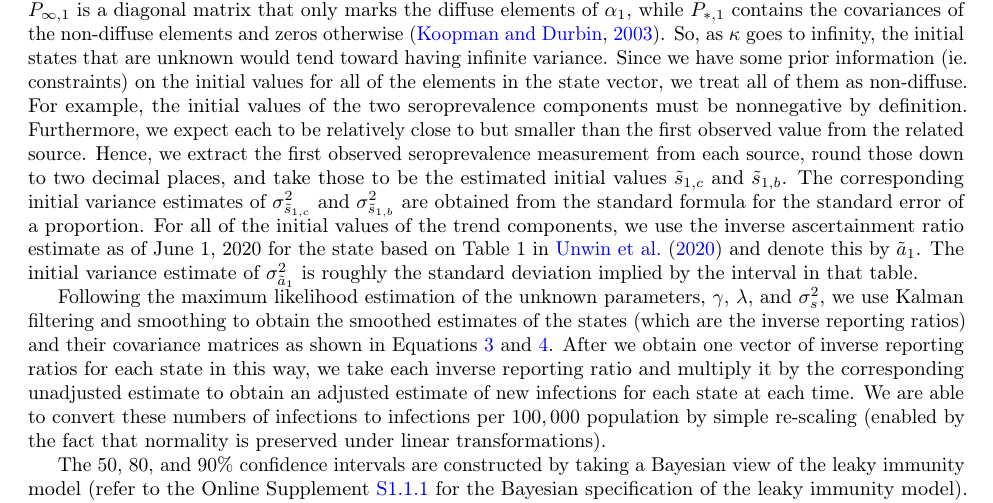
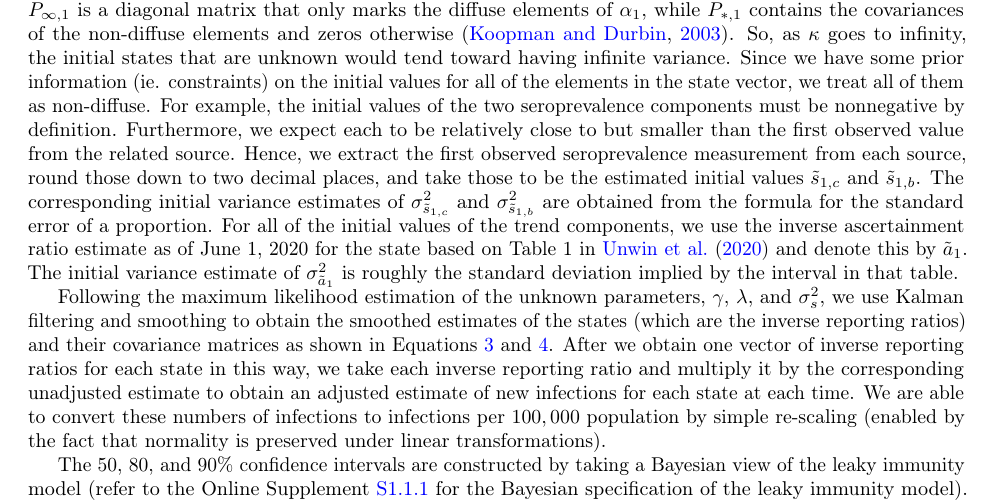
Before and after one commit to cmu-delphi/latent-infections, a LaTeX paper (main.tex): part of page 19 of 25, cut so that both start at the same text. Compiled offline with pdfLaTeX.

Commit message:
Take out redundancy

```diff
--- a/main.tex
+++ b/main.tex
@@ -395,7 +395,7 @@ where $\sigma^2_s$ is the variance of observations (common across time) and $\si
 Letting the subscripts $b$ and $c$ denote the blood donor and commercial datasets, $w_{t,c}$ and $w_{t,b}$ are the time-varying inverse variance weights computed from the commercial and blood donor datasets, respectively. For each source, we compute the weights for the observed seroprevalence estimates using the standard formula for the standard error of a proportion. These weights are then re-scaled so they sum to the number of observed seroprevalence measurements for the source. All days that are unobserved (ie. lack seroprevalence measurements) are given weights of one. Finally, the ratio of the average observed weights for the sources is used as a multiplier to scale all of the weights for one source. For example, if the average weight of the commercial source is double the average weight of the blood donor source (for an arbitrary state), then we scale all of the weights in the commercial source (including the ones) by two. The main purpose of this step is to to ensure that the source with a greater sample size contributes more weight in the model on average. %% Is the red sentence quite right or is it just that the source with larger weights on average will have more weight?
 
 For setting the initial state $\alpha_1$, note that covariance matrix $P_1$ can be decomposed into $\kappa P_{\infty, 1} + P_{*, 1}$ where $P_{\infty, 1}$ is a diagonal matrix that only marks the diffuse elements of $\alpha_1$, while $P_{*, 1}$ contains the covariances of the non-diffuse elements and zeros otherwise \citep{koopman2003filtering}. So, as $\kappa$ goes to infinity, the initial states that are unknown would tend toward having infinite variance. Since we have some prior information (ie. constraints) on the initial values for all of the elements in the state vector, we treat all of them as non-diffuse. For example, the initial values of the two seroprevalence components must be nonnegative by definition. Furthermore, we expect each to be relatively close to but smaller than the first observed value from the related source. Hence, we extract the first observed seroprevalence measurement from each source, round those down to two decimal places, and take those to be the estimated initial values $\tilde{s}_{1,c}$ and
-$\tilde{s}_{1,b}$. The corresponding initial variance estimates of $\sigma^2_{\tilde{s}_{1,c}}$ and $\sigma^2_{\tilde{s}_{1,b}}$ are obtained from the standard formula for the standard error of a proportion. For all of the initial values of the trend components, we use the inverse ascertainment ratio estimate as of June 1, 2020 for the state based on Table 1 in \citet{unwin2020state} and denote this by $\tilde{a}_1$. The initial variance estimate of $\sigma^2_{\tilde{a}_1}$ is roughly the standard deviation implied by the interval in that table.  %% Implement last few sentences.
+$\tilde{s}_{1,b}$. The corresponding initial variance estimates of $\sigma^2_{\tilde{s}_{1,c}}$ and $\sigma^2_{\tilde{s}_{1,b}}$ are obtained from the formula for the standard error of a proportion. For all of the initial values of the trend components, we use the inverse ascertainment ratio estimate as of June 1, 2020 for the state based on Table 1 in \citet{unwin2020state} and denote this by $\tilde{a}_1$. The initial variance estimate of $\sigma^2_{\tilde{a}_1}$ is roughly the standard deviation implied by the interval in that table.
 
 Following the maximum likelihood estimation of the unknown parameters, $\gamma$, $\lambda$, and $\sigma^2_s$, we use Kalman filtering and smoothing to obtain the smoothed estimates of the states (which are the inverse reporting ratios) and their covariance matrices as shown in Equations \ref{eq:hatat} and \ref{eq:Vt}. After we obtain one vector of inverse reporting ratios for each state in this way, we take each inverse reporting ratio and multiply it by the corresponding unadjusted estimate to obtain an adjusted estimate of new infections for each state at each time. We are able to convert these numbers of infections to infections per $100,000$ population by simple re-scaling (enabled by the fact that normality is preserved under linear transformations).
 
```
